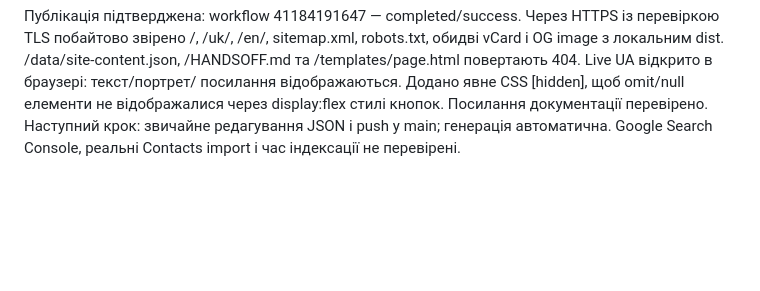
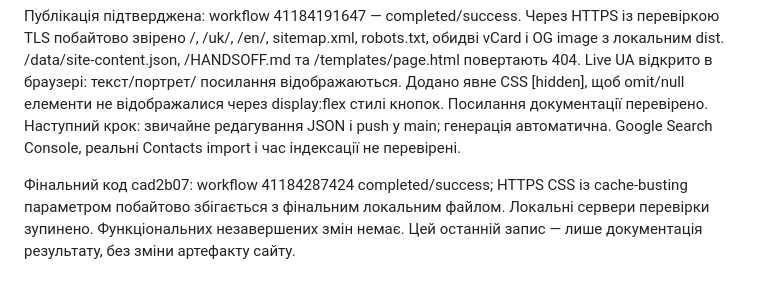
Before and after one commit to goDenyGo/fedorov-liver-surgery, a Markdown page: HANDSOFF.md, the part around the change. Rendered like a GitHub page; blank space fills up the shorter version.

Commit message:
Record final automatic Pages publication verification

```diff
--- a/HANDSOFF.md
+++ b/HANDSOFF.md
@@ -189,3 +189,8 @@ vCard і OG image з локальним dist. /data/site-content.json, /HANDSOFF
 відображалися через display:flex стилі кнопок. Посилання документації перевірено.
 Наступний крок: звичайне редагування JSON і push у main; генерація автоматична.
 Google Search Console, реальні Contacts import і час індексації не перевірені.
+
+Фінальний код cad2b07: workflow 41184287424 completed/success; HTTPS CSS із
+cache-busting параметром побайтово збігається з фінальним локальним файлом.
+Локальні сервери перевірки зупинено. Функціональних незавершених змін немає.
+Цей останній запис — лише документація результату, без зміни артефакту сайту.
```
